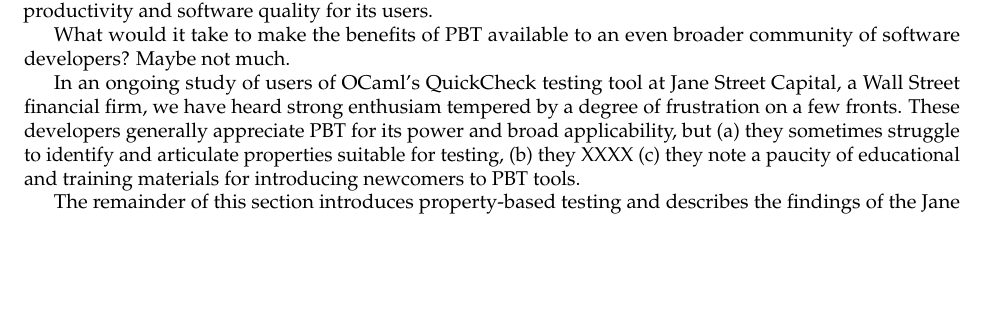
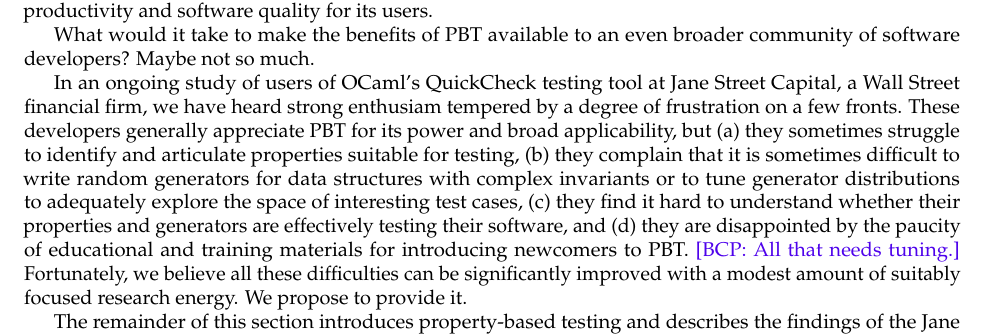
Before and after one commit to andrewhead/pbt-grant, a LaTeX document (main.tex, which reads sections/description.tex): part of page 3 of 21, cut so that both start at the same text, the shorter picture padded with empty space. Compiled offline with pdfLaTeX.

Commit message:
First draft of preamble

```diff
--- a/sections/description.tex
+++ b/sections/description.tex
@@ -38,16 +38,25 @@ users~\cite{ZacPersonalCommunication}\todo{Am I remembering that
 quality for its users.\iflater\bcp{Can we justify that?}\fi
 
 What would it take to make the benefits of PBT available to an even
-broader community of software developers?  Maybe not much.
+broader community of software developers?  Maybe not so much.
 
 In an ongoing study of users of OCaml's QuickCheck testing tool at
 Jane Street Capital, a Wall Street financial firm, we have heard
 strong enthusiam tempered by a degree of frustration on a few fronts.
 These developers generally appreciate PBT for its power and broad
-applicability, but (a) they sometimes struggle to identify and articulate properties
-suitable for testing, (b) they XXXX
-(c) they note a paucity of educational and training materials for
-introducing newcomers to PBT tools.
+applicability, but (a) they sometimes struggle to identify and
+articulate properties suitable for testing, (b) they complain that it
+is sometimes difficult to write random generators for data structures
+with complex invariants or to tune generator distributions to
+adequately explore the space of interesting test cases, (c) they find
+it hard to understand whether their properties and generators are
+effectively testing their software, and (d) they are disappointed by
+the paucity of educational and training materials for introducing
+newcomers to PBT.  \bcp{All that needs tuning.}
+%
+Fortunately, we believe all these difficulties can be significantly
+improved with a modest amount of suitably focused research energy.  We
+propose to provide it.
 
 The remainder of this section introduces property-based testing and
 describes the findings of the Jane Street user study in more detail,
```
Also changed, not shown: sections/description.tex (30 more changed lines).
